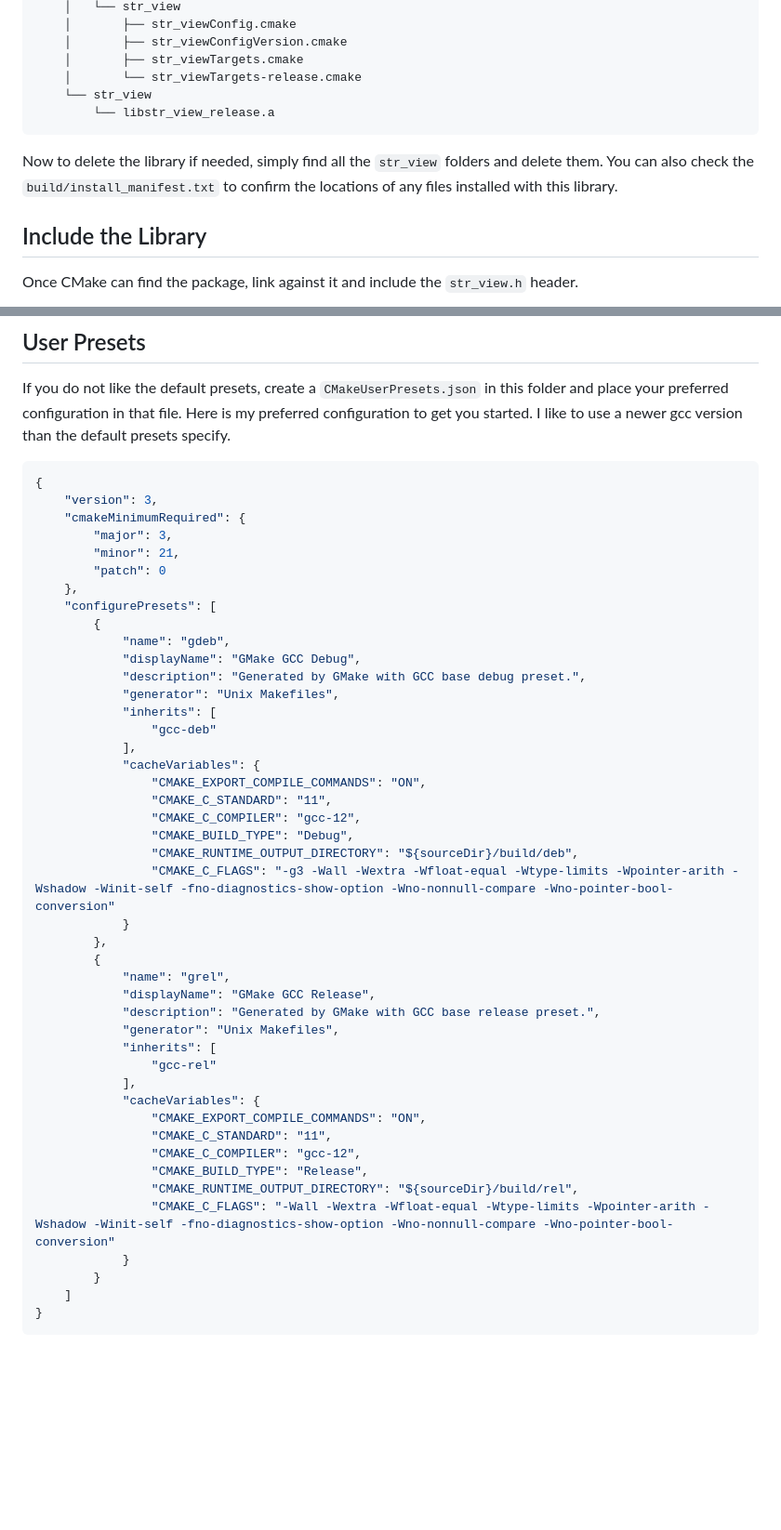
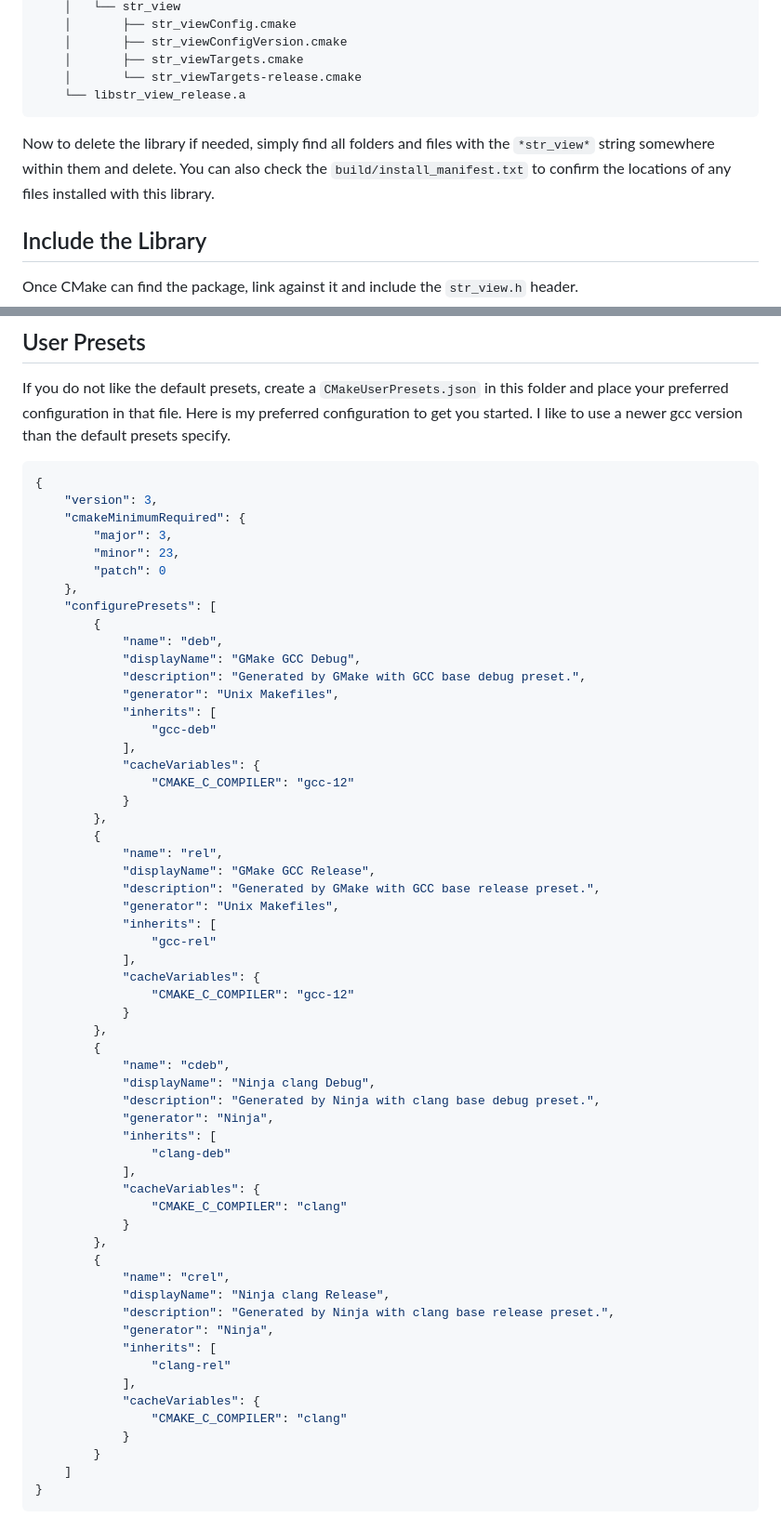
Before and after one commit to agl-alexglopez/str_view, a Markdown page: INSTALL.md, 2 parts joined by grey strips. Shown: that part at 93% size. GitHub-like rendering; blank space fills up the shorter version.

Commit message:
update install instructions

````diff
--- a/INSTALL.md
+++ b/INSTALL.md
@@ -76,11 +76,10 @@ Then the installation looks like this.
     │       ├── str_viewConfigVersion.cmake
     │       ├── str_viewTargets.cmake
     │       └── str_viewTargets-release.cmake
-    └── str_view
-        └── libstr_view_release.a
+    └── libstr_view_release.a
 ```
 
-Now to delete the library if needed, simply find all the `str_view` folders and delete them. You can also check the `build/install_manifest.txt` to confirm the locations of any files installed with this library.
+Now to delete the library if needed, simply find all folders and files with the `*str_view*` string somewhere within them and delete. You can also check the `build/install_manifest.txt` to confirm the locations of any files installed with this library.
 
 ## Include the Library
 
@@ -136,12 +135,12 @@ If you do not like the default presets, create a `CMakeUserPresets.json` in this
     "version": 3,
     "cmakeMinimumRequired": {
         "major": 3,
-        "minor": 21,
+        "minor": 23,
         "patch": 0
     },
     "configurePresets": [
         {
-            "name": "gdeb",
+            "name": "deb",
             "displayName": "GMake GCC Debug",
             "description": "Generated by GMake with GCC base debug preset.",
             "generator": "Unix Makefiles",
@@ -149,16 +148,11 @@ If you do not like the default presets, create a `CMakeUserPresets.json` in this
                 "gcc-deb"
             ],
             "cacheVariables": {
-                "CMAKE_EXPORT_COMPILE_COMMANDS": "ON",
-                "CMAKE_C_STANDARD": "11",
-                "CMAKE_C_COMPILER": "gcc-12",
-                "CMAKE_BUILD_TYPE": "Debug",
-                "CMAKE_RUNTIME_OUTPUT_DIRECTORY": "${sourceDir}/build/deb",
-                "CMAKE_C_FLAGS": "-g3 -Wall -Wextra -Wfloat-equal -Wtype-limits -Wpointer-arith -Wshadow -Winit-self -fno-diagnostics-show-option -Wno-nonnull-compare -Wno-pointer-bool-conversion"
+                "CMAKE_C_COMPILER": "gcc-12"
             }
         },
         {
-            "name": "grel",
+            "name": "rel",
             "displayName": "GMake GCC Release",
             "description": "Generated by GMake with GCC base release preset.",
             "generator": "Unix Makefiles",
@@ -166,12 +160,31 @@ If you do not like the default presets, create a `CMakeUserPresets.json` in this
                 "gcc-rel"
             ],
             "cacheVariables": {
-                "CMAKE_EXPORT_COMPILE_COMMANDS": "ON",
-                "CMAKE_C_STANDARD": "11",
-                "CMAKE_C_COMPILER": "gcc-12",
-                "CMAKE_BUILD_TYPE": "Release",
-                "CMAKE_RUNTIME_OUTPUT_DIRECTORY": "${sourceDir}/build/rel",
-                "CMAKE_C_FLAGS": "-Wall -Wextra -Wfloat-equal -Wtype-limits -Wpointer-arith -Wshadow -Winit-self -fno-diagnostics-show-option -Wno-nonnull-compare -Wno-pointer-bool-conversion"
+                "CMAKE_C_COMPILER": "gcc-12"
+            }
+        },
+        {
+            "name": "cdeb",
+            "displayName": "Ninja clang Debug",
+            "description": "Generated by Ninja with clang base debug preset.",
+            "generator": "Ninja",
+            "inherits": [
+                "clang-deb"
+            ],
+            "cacheVariables": {
+                "CMAKE_C_COMPILER": "clang"
+            }
+        },
+        {
+            "name": "crel",
+            "displayName": "Ninja clang Release",
+            "description": "Generated by Ninja with clang base release preset.",
+            "generator": "Ninja",
+            "inherits": [
+                "clang-rel"
+            ],
+            "cacheVariables": {
+                "CMAKE_C_COMPILER": "clang"
             }
         }
     ]
````
